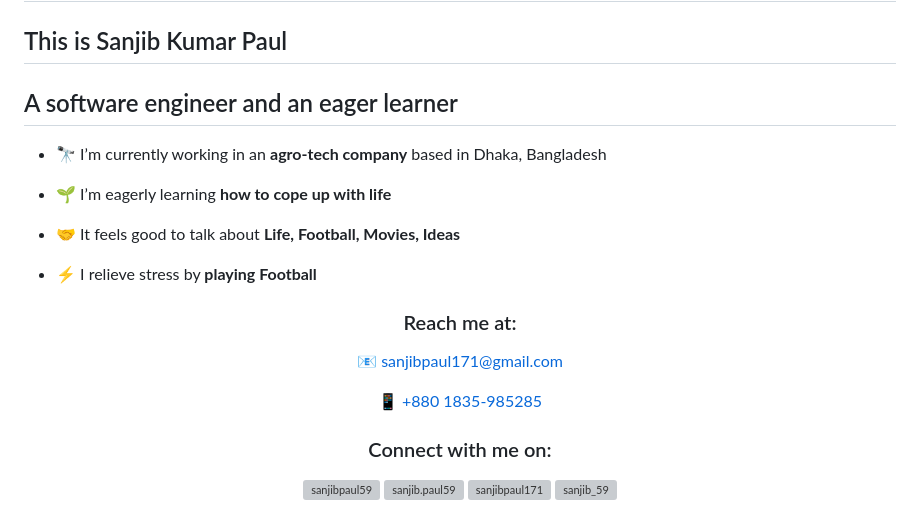
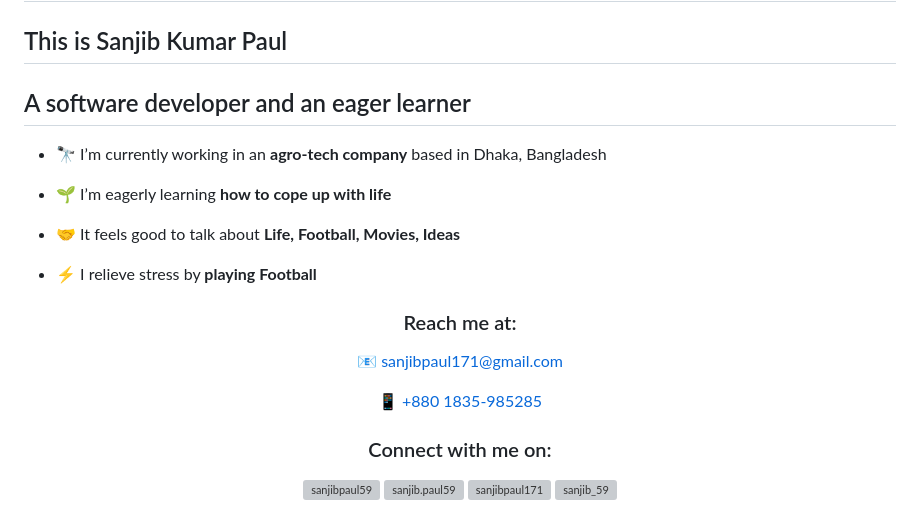
Before and after one commit to sanjibpaul59/sanjibpaul59, a Markdown page: README.md, the part around the change. GitHub-like rendering; grey boxes are pictures that could not be loaded.

Commit message:
Updated links

```diff
--- a/README.md
+++ b/README.md
@@ -1,7 +1,7 @@
 <h1 align="left">Hello there 👋</h1>
 <h2 align="left"> This is Sanjib Kumar Paul</h2>
 <!-- <h2 align="center"> I am <a href="https://mashru020.github.io/React-Portfolio/">Sanjib Kumar Paul</a></h2> -->
-<h2 align="left">A software engineer and an eager learner</h2>
+<h2 align="left">A software developer and an eager learner</h2>
 
 - 🔭 I’m currently working in an **agro-tech company** based in Dhaka, Bangladesh
 
@@ -12,12 +12,12 @@
 - ⚡ I relieve stress by **playing Football**
 
 <h3 align="center">Reach me at:</h3>
-<p align="center">
-  <a href="mailto:sanjibpaul171@gmail.com" target="_blank" rel="noreferrer"> 📧 sanjibpaul171@gmail.com </a> </p>
-<p align="center">
+<p align="center">📧
+  <a href="mailto:sanjibpaul171@gmail.com" target="_blank" rel="noreferrer"> sanjibpaul171@gmail.com </a> </p>
+<p align="center">📱
     <a href="https://wa.me/qr/TWV4EWCNMZWQA1" target="_blank" rel="noreferrer">
     <!-- <img src="https://raw.githubusercontent.com/rahuldkjain/github-profile-readme-generator/master/src/images/icons/Social/whatsapp.svg" height="20" width="30" alt="+880 1835-985285">  -->
-     📱 +880 1835-985285 </a> </p>
+      +880 1835-985285 </a> </p>
 
 <h3 align="center">Connect with me on:</h3>
 <p align="center">
```
